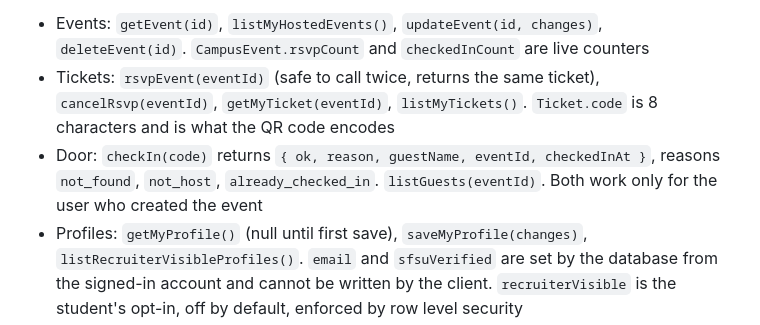
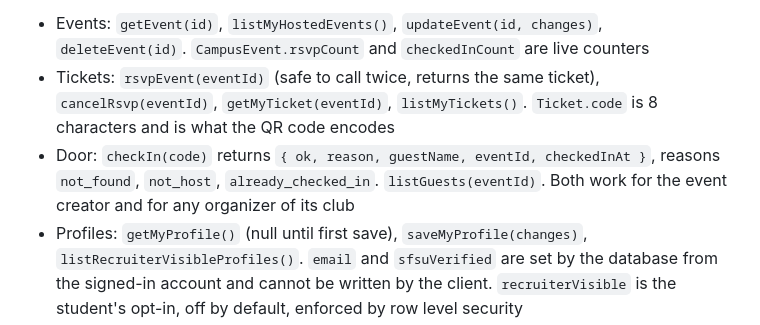
Before and after one commit to Rahuchpred/sfhacks, a Markdown page: src/lib/contracts.md, the part around the change. Drawn GitHub-style.

Commit message:
docs: check-in is open to club organizers
Co-Authored-By: Claude Opus 5.5 <noreply@anthropic.com>

```diff
--- a/src/lib/contracts.md
+++ b/src/lib/contracts.md
@@ -27,7 +27,7 @@ Round 2 additions:
 
 - Events: `getEvent(id)`, `listMyHostedEvents()`, `updateEvent(id, changes)`, `deleteEvent(id)`. `CampusEvent.rsvpCount` and `checkedInCount` are live counters
 - Tickets: `rsvpEvent(eventId)` (safe to call twice, returns the same ticket), `cancelRsvp(eventId)`, `getMyTicket(eventId)`, `listMyTickets()`. `Ticket.code` is 8 characters and is what the QR code encodes
-- Door: `checkIn(code)` returns `{ ok, reason, guestName, eventId, checkedInAt }`, reasons `not_found`, `not_host`, `already_checked_in`. `listGuests(eventId)`. Both work only for the user who created the event
+- Door: `checkIn(code)` returns `{ ok, reason, guestName, eventId, checkedInAt }`, reasons `not_found`, `not_host`, `already_checked_in`. `listGuests(eventId)`. Both work for the event creator and for any organizer of its club
 - Profiles: `getMyProfile()` (null until first save), `saveMyProfile(changes)`, `listRecruiterVisibleProfiles()`. `email` and `sfsuVerified` are set by the database from the signed-in account and cannot be written by the client. `recruiterVisible` is the student's opt-in, off by default, enforced by row level security
 - Libraries: `qrcode.react` to draw a QR code, `@yudiel/react-qr-scanner` to scan one
 - `useCampus()` in `src/lib/use-campus.ts`: live buildings, events and rescues for any client component
```
